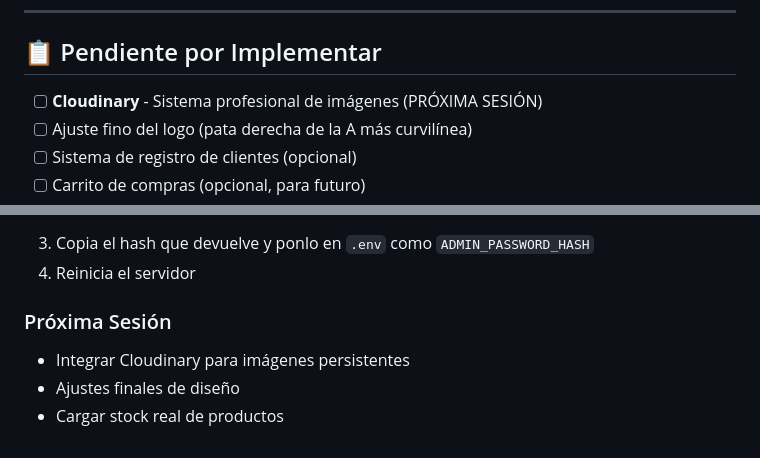
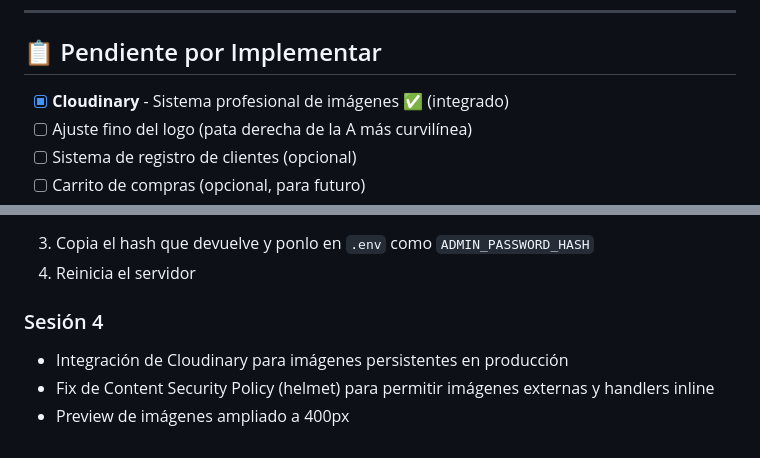
Before and after one commit to osvvaldo-GO/Antiques-Tienda, a Markdown page: PROYECTO.md, 2 parts joined by grey strips. Drawn GitHub-style.

Commit message:
Actualizar PROYECTO.md sesión 4

```diff
--- a/PROYECTO.md
+++ b/PROYECTO.md
@@ -192,7 +192,7 @@ git push
 
 ## 📋 Pendiente por Implementar
 
-- [ ] **Cloudinary** - Sistema profesional de imágenes (PRÓXIMA SESIÓN)
+- [x] **Cloudinary** - Sistema profesional de imágenes ✅ (integrado)
 - [ ] Ajuste fino del logo (pata derecha de la A más curvilínea)
 - [ ] Sistema de registro de clientes (opcional)
 - [ ] Carrito de compras (opcional, para futuro)
@@ -251,7 +251,7 @@ Invoke-RestMethod -Uri http://localhost:4000/generate-hash -Method POST -Content
 3. Copia el hash que devuelve y ponlo en `.env` como `ADMIN_PASSWORD_HASH`
 4. Reinicia el servidor
 
-### Próxima Sesión
-- Integrar Cloudinary para imágenes persistentes
-- Ajustes finales de diseño
-- Cargar stock real de productos
+### Sesión 4
+- Integración de Cloudinary para imágenes persistentes en producción
+- Fix de Content Security Policy (helmet) para permitir imágenes externas y handlers inline
+- Preview de imágenes ampliado a 400px
```
